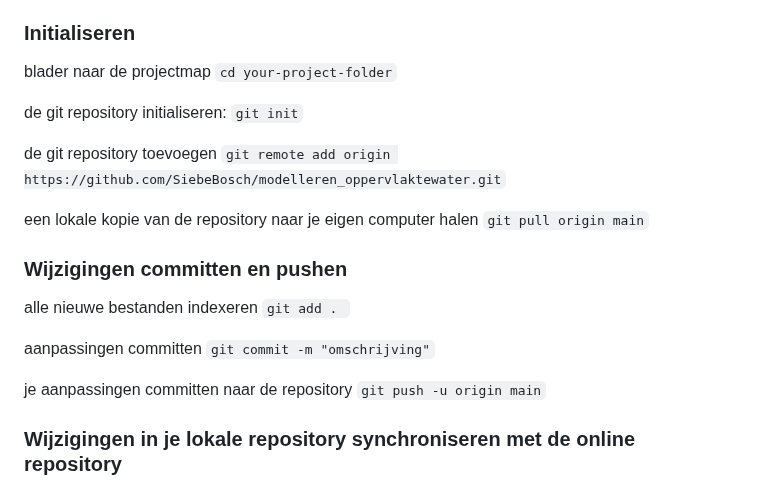
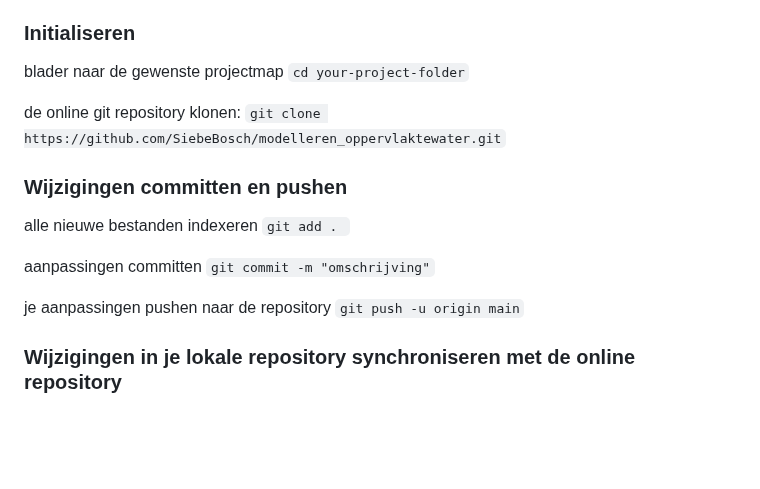
Before and after one commit to SiebeBosch/modelleren_oppervlaktewater, a Markdown page: README.md, the part around the change. Drawn GitHub-style; blank space fills up the shorter version.

````diff
--- a/README.md
+++ b/README.md
@@ -29,27 +29,20 @@ Het beheren van de repository kan op verschillende manieren. Bijvoorbeeld het pr
 Hier geven we echter een stappenplan, uitgaande van werken vanaf de command line.
 
 ### Initialiseren
-blader naar de projectmap
+blader naar de gewenste projectmap
 ```cd your-project-folder```
 
-de git repository initialiseren:
-```git init```
-
-de git repository toevoegen
-```git remote add origin https://github.com/SiebeBosch/modelleren_oppervlaktewater.git```
-
-een lokale kopie van de repository naar je eigen computer halen
-```git pull origin main```
+de online git repository klonen:
+```git clone https://github.com/SiebeBosch/modelleren_oppervlaktewater.git```
 
 ### Wijzigingen committen en pushen
-
 alle nieuwe bestanden indexeren
 ```git add . ```
 
 aanpassingen committen
 ```git commit -m "omschrijving"```
 
-je aanpassingen committen naar de repository
+je aanpassingen pushen naar de repository
 ```git push -u origin main```
 
 ### Wijzigingen in je lokale repository synchroniseren met de online repository
````
